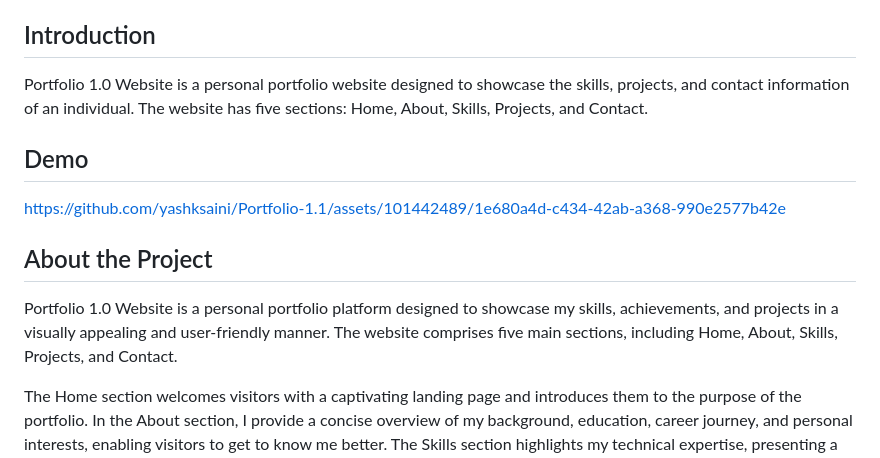
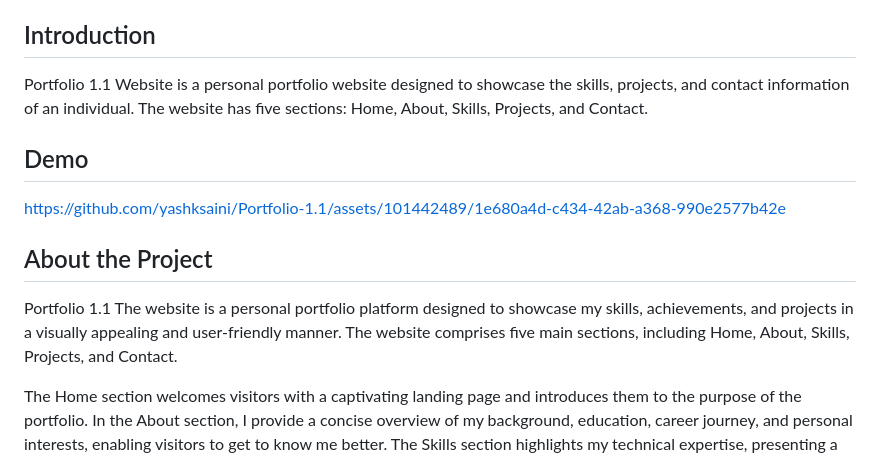
Before and after one commit to yashksaini/Portfolio-1.1, a Markdown page: README.md, the part around the change. Drawn GitHub-style.

```diff
--- a/README.md
+++ b/README.md
@@ -13,7 +13,7 @@
 - [Getting Started](#getting-started)
 
 ## Introduction
-Portfolio 1.0 Website is a personal portfolio website designed to showcase the skills, projects, and contact information of an individual. The website has five sections: Home, About, Skills, Projects, and Contact.
+Portfolio 1.1 Website is a personal portfolio website designed to showcase the skills, projects, and contact information of an individual. The website has five sections: Home, About, Skills, Projects, and Contact.
 
 ## Demo
 
@@ -23,7 +23,7 @@ https://github.com/yashksaini/Portfolio-1.1/assets/101442489/1e680a4d-c434-42ab-
 
 
 ## About the Project
-Portfolio 1.0 Website is a personal portfolio platform designed to showcase my skills, achievements, and projects in a visually appealing and user-friendly manner. The website comprises five main sections, including Home, About, Skills, Projects, and Contact.
+Portfolio 1.1 The website is a personal portfolio platform designed to showcase my skills, achievements, and projects in a visually appealing and user-friendly manner. The website comprises five main sections, including Home, About, Skills, Projects, and Contact.
 
 The Home section welcomes visitors with a captivating landing page and introduces them to the purpose of the portfolio. In the About section, I provide a concise overview of my background, education, career journey, and personal interests, enabling visitors to get to know me better. The Skills section highlights my technical expertise, presenting a comprehensive list of skills and technologies I am proficient in. In the My Websites section, I proudly display my projects and websites, accompanied by brief descriptions and relevant images, with links to live demos and GitHub repositories for further exploration. Finally, the Connect With Me section offers my contact information and social media profiles, fostering communication and collaboration opportunities with potential employers or collaborators.
 
```
